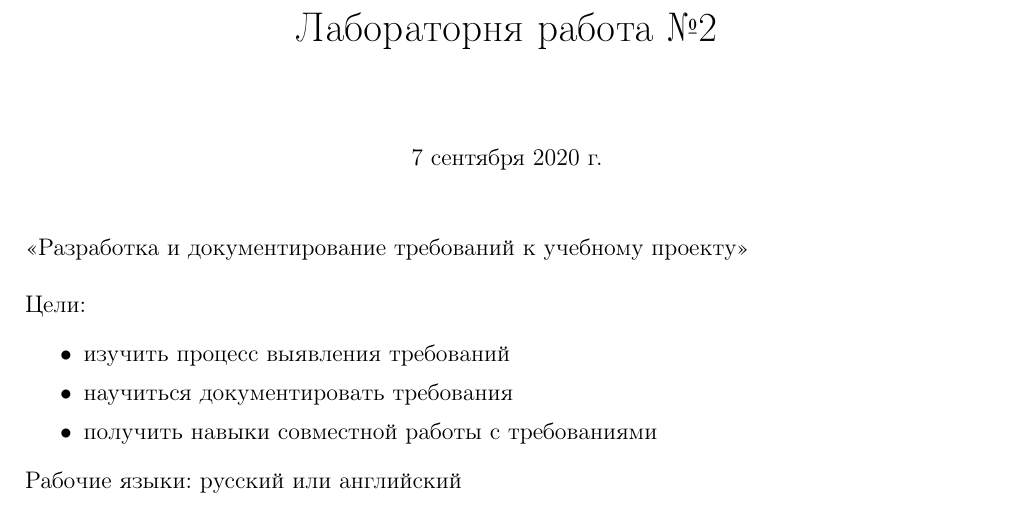
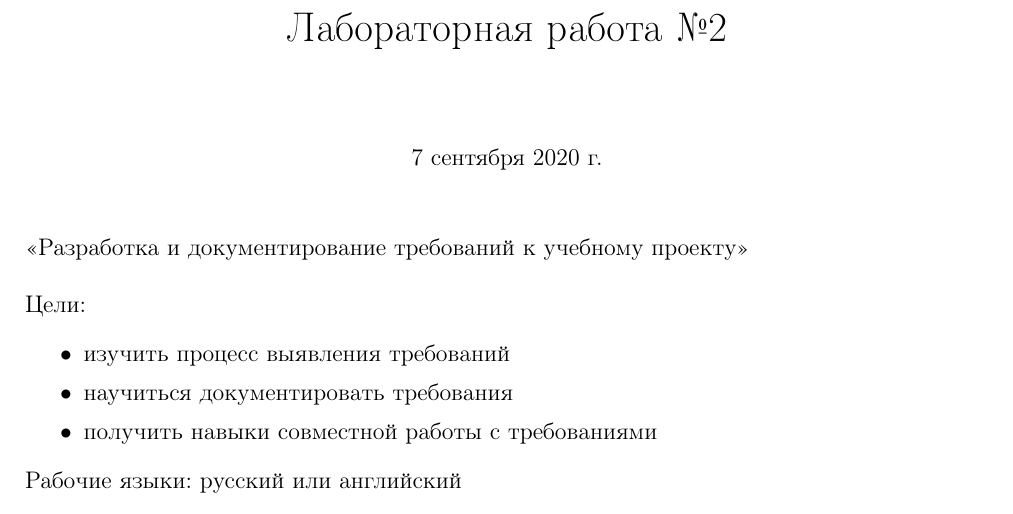
Before and after one commit to antosa33/tritpo-latex, a LaTeX document (lr2/lr2.tex): part of page 1 of 2, cut so that both start at the same text. Compiled offline with pdfLaTeX.

Commit message:
fix title typo

```diff
--- a/lr2/lr2.tex
+++ b/lr2/lr2.tex
@@ -23,7 +23,7 @@
 
 \singlespacing
 
-\title{Лабораторня работа \textnumero 2}
+\title{Лабораторная работа \textnumero 2}
 \date{\normalsize \today}
 \maketitle
 
```
Also changed, not shown: lr2/lr2.pdf.
